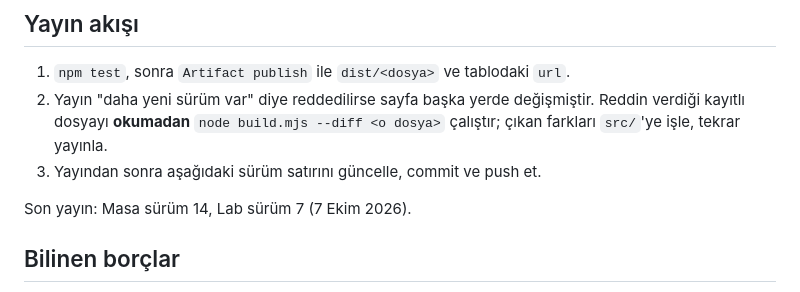
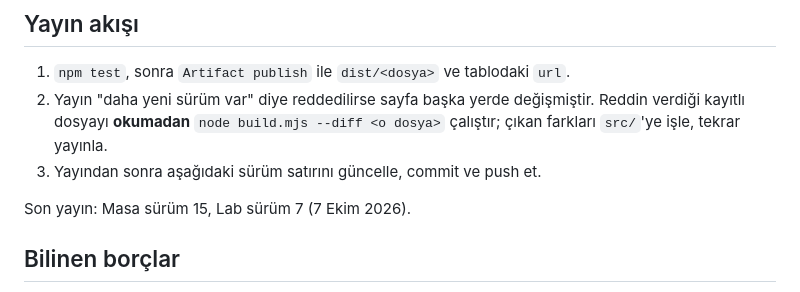
Before and after one commit to ErgunUral/fintabels, a Markdown page: CLAUDE.md, the part around the change. GitHub-like rendering.

Commit message:
Yayin: Masa surum 15
Co-Authored-By: Claude Opus 5.5 <noreply@anthropic.com>

```diff
--- a/CLAUDE.md
+++ b/CLAUDE.md
@@ -47,7 +47,7 @@ GitHub: `ErgunUral/fintabels` (public). Kullanıcıyla Türkçe konuş.
 2. Yayın "daha yeni sürüm var" diye reddedilirse sayfa başka yerde değişmiştir. Reddin verdiği kayıtlı dosyayı **okumadan** `node build.mjs --diff <o dosya>` çalıştır; çıkan farkları `src/`'ye işle, tekrar yayınla.
 3. Yayından sonra aşağıdaki sürüm satırını güncelle, commit ve push et.
 
-Son yayın: Masa sürüm 14, Lab sürüm 7 (7 Ekim 2026).
+Son yayın: Masa sürüm 15, Lab sürüm 7 (7 Ekim 2026).
 
 ## Bilinen borçlar
 
```
